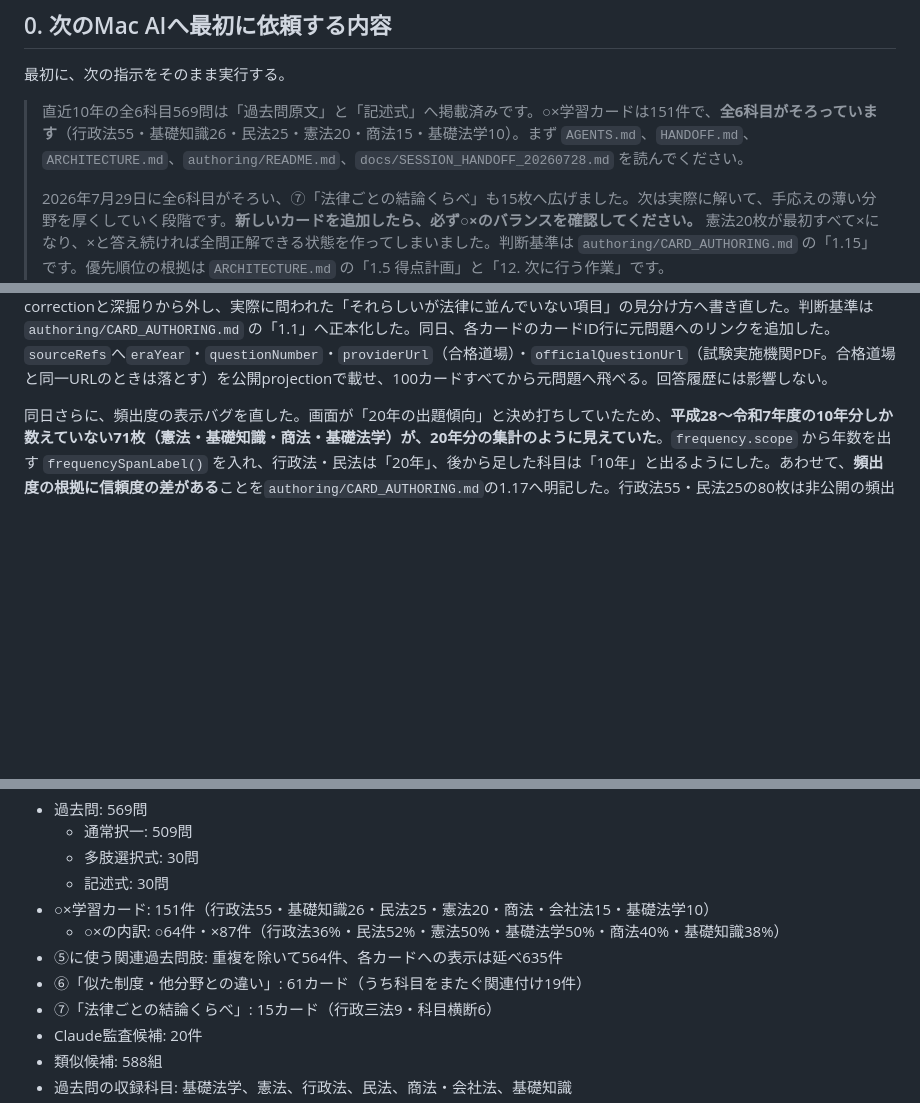
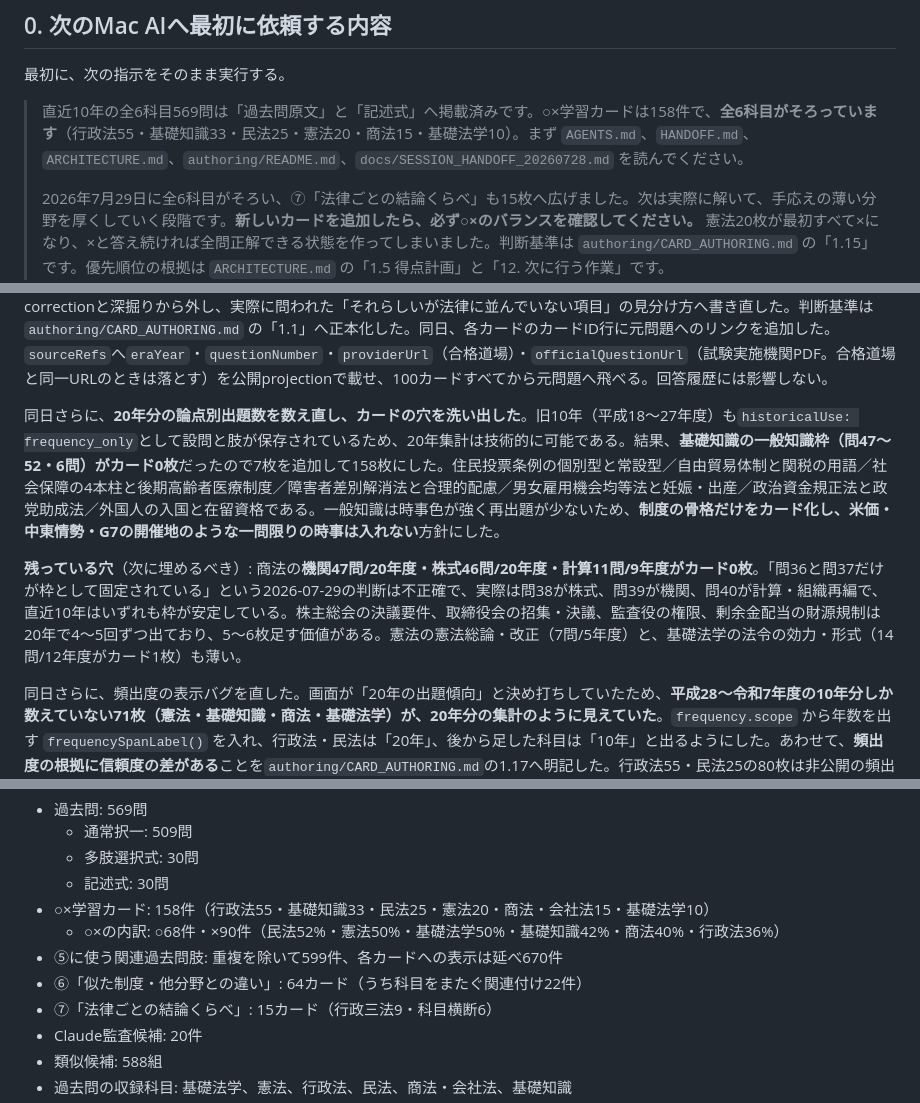
Before and after one commit to yamashita-yukihito/gyousei-lab, a Markdown page: HANDOFF.md, 3 parts joined by grey strips. Drawn GitHub-style; blank space fills up the shorter version.

```diff
--- a/HANDOFF.md
+++ b/HANDOFF.md
@@ -8,7 +8,7 @@
 
 最初に、次の指示をそのまま実行する。
 
-> 直近10年の全6科目569問は「過去問原文」と「記述式」へ掲載済みです。○×学習カードは151件で、**全6科目がそろっています**（行政法55・基礎知識26・民法25・憲法20・商法15・基礎法学10）。まず `AGENTS.md`、`HANDOFF.md`、`ARCHITECTURE.md`、`authoring/README.md`、`docs/SESSION_HANDOFF_20260728.md` を読んでください。
+> 直近10年の全6科目569問は「過去問原文」と「記述式」へ掲載済みです。○×学習カードは158件で、**全6科目がそろっています**（行政法55・基礎知識33・民法25・憲法20・商法15・基礎法学10）。まず `AGENTS.md`、`HANDOFF.md`、`ARCHITECTURE.md`、`authoring/README.md`、`docs/SESSION_HANDOFF_20260728.md` を読んでください。
 >
 > 2026年7月29日に全6科目がそろい、⑦「法律ごとの結論くらべ」も15枚へ広げました。次は実際に解いて、手応えの薄い分野を厚くしていく段階です。**新しいカードを追加したら、必ず○×のバランスを確認してください。** 憲法20枚が最初すべて×になり、×と答え続ければ全問正解できる状態を作ってしまいました。判断基準は `authoring/CARD_AUTHORING.md` の「1.15」です。優先順位の根拠は `ARCHITECTURE.md` の「1.5 得点計画」と「12. 次に行う作業」です。
 >
@@ -23,6 +23,10 @@
 同日さらに、利用者の指摘でB・CがAの答えを割っていることが分かり、98枚を1枚ずつ点検した。A・B1・B2・Cは4つとも回答ボタンより上に表示されるのに、Aが誤りの命題のときB・Cが正しいルールのほうを書いているカードが44枚（行政法32・基礎知識12）あった。民法8枚は「この命題は〜と言っています」という引用型を使っているのが×のカードだけで、言い回しだけで答えが割れていた。合計52枚を断定型へ書き直した。あわせて、赤（`!!`）の意味を「ひっかけ」から「判定の分かれ目」へ変え（○のカードにも付くので赤の有無で答えが割れない）、条文番号のなかったcorrection 45枚へe-Gov法令APIで原文確認した条文・判例番号を入れ、Cから落ちていた場面を戻した。「1文に黄が2か所」29件はすべて対になった2つの結論だったため、カードではなくルールの側を直した。新たに⑦「法律ごとの結論くらべ」（`comparisonTable`）を追加し、行政手続法・行政不服審査法・行政事件訴訟法で同じ場面の結論が変わるものを表で並べられるようにした（現在2枚）。基礎知識・諸法令へ3枚追加して101枚にした。詳細は `docs/SESSION_HANDOFF_20260728B.md`。
 
 2026年7月29日に、前日追加した`gk-juki-furigana-001`（住民票の記載事項に氏名の振り仮名が含まれる）を取り下げて100枚にした。氏名の振り仮名は令和7年5月26日施行で令和7年度試験の基準日より後にあたり、過去20年で一度も出題されていない。あわせて、住基法7条の号ずれを「ひっかけ」として書いていた説明も誤りだったため、`gk-juki-record-items-001`のcorrectionと深掘りから外し、実際に問われた「それらしいが法律に並んでいない項目」の見分け方へ書き直した。判断基準は `authoring/CARD_AUTHORING.md` の「1.1」へ正本化した。同日、各カードのカードID行に元問題へのリンクを追加した。`sourceRefs`へ`eraYear`・`questionNumber`・`providerUrl`（合格道場）・`officialQuestionUrl`（試験実施機関PDF。合格道場と同一URLのときは落とす）を公開projectionで載せ、100カードすべてから元問題へ飛べる。回答履歴には影響しない。
+
+同日さらに、**20年分の論点別出題数を数え直し、カードの穴を洗い出した**。旧10年（平成18〜27年度）も`historicalUse: frequency_only`として設問と肢が保存されているため、20年集計は技術的に可能である。結果、**基礎知識の一般知識枠（問47〜52・6問）がカード0枚**だったので7枚を追加して158枚にした。住民投票条例の個別型と常設型／自由貿易体制と関税の用語／社会保障の4本柱と後期高齢者医療制度／障害者差別解消法と合理的配慮／男女雇用機会均等法と妊娠・出産／政治資金規正法と政党助成法／外国人の入国と在留資格である。一般知識は時事色が強く再出題が少ないため、**制度の骨格だけをカード化し、米価・中東情勢・G7の開催地のような一問限りの時事は入れない**方針にした。
+
+**残っている穴**（次に埋めるべき）: 商法の**機関47問/20年度・株式46問/20年度・計算11問/9年度がカード0枚**。「問36と問37だけが枠として固定されている」という2026-07-29の判断は不正確で、実際は問38が株式、問39が機関、問40が計算・組織再編で、直近10年はいずれも枠が安定している。株主総会の決議要件、取締役会の招集・決議、監査役の権限、剰余金配当の財源規制は20年で4〜5回ずつ出ており、5〜6枚足す価値がある。憲法の憲法総論・改正（7問/5年度）と、基礎法学の法令の効力・形式（14問/12年度がカード1枚）も薄い。
 
 同日さらに、頻出度の表示バグを直した。画面が「20年の出題傾向」と決め打ちしていたため、**平成28〜令和7年度の10年分しか数えていない71枚（憲法・基礎知識・商法・基礎法学）が、20年分の集計のように見えていた**。`frequency.scope` から年数を出す `frequencySpanLabel()` を入れ、行政法・民法は「20年」、後から足した科目は「10年」と出るようにした。あわせて、**頻出度の根拠に信頼度の差がある**ことを`authoring/CARD_AUTHORING.md`の1.17へ明記した。行政法55・民法25の80枚は非公開の頻出度監査（20年660問・独立再監査済み）を通っているが、残り71枚は出題枠を数えて手で付けた数字である。
 
@@ -52,10 +56,10 @@ http://192.168.10.102:8080/services/gyousei-lab/
   - 通常択一: 509問
   - 多肢選択式: 30問
   - 記述式: 30問
-- ○×学習カード: 151件（行政法55・基礎知識26・民法25・憲法20・商法・会社法15・基礎法学10）
-  - ○×の内訳: ○64件・×87件（行政法36%・民法52%・憲法50%・基礎法学50%・商法40%・基礎知識38%）
-- ⑤に使う関連過去問肢: 重複を除いて564件、各カードへの表示は延べ635件
-- ⑥「似た制度・他分野との違い」: 61カード（うち科目をまたぐ関連付け19件）
+- ○×学習カード: 158件（行政法55・基礎知識33・民法25・憲法20・商法・会社法15・基礎法学10）
+  - ○×の内訳: ○68件・×90件（民法52%・憲法50%・基礎法学50%・基礎知識42%・商法40%・行政法36%）
+- ⑤に使う関連過去問肢: 重複を除いて599件、各カードへの表示は延べ670件
+- ⑥「似た制度・他分野との違い」: 64カード（うち科目をまたぐ関連付け22件）
 - ⑦「法律ごとの結論くらべ」: 15カード（行政三法9・科目横断6）
 - Claude監査候補: 20件
 - 類似候補: 588組
```
Also changed, not shown: ARCHITECTURE.md (+7 -4 lines).
